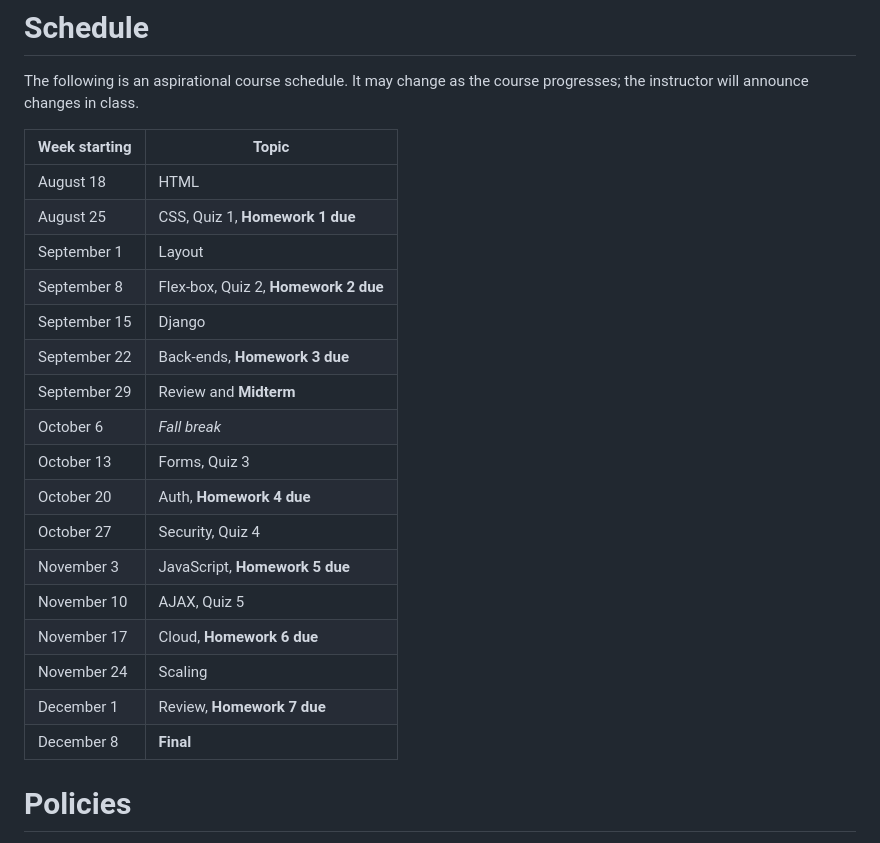
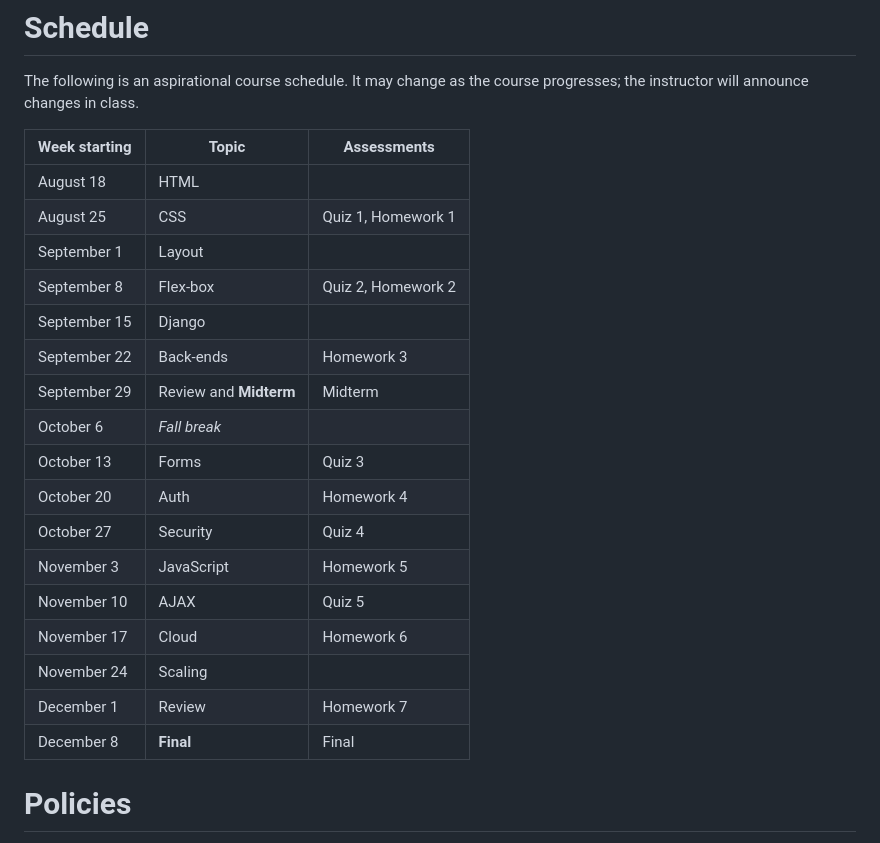
Before and after one commit to utah-cs3550-fa25/assignments, a Markdown page: syllabus.md, the part around the change. Drawn GitHub-style.

Commit message:
Clean up schedule

```diff
--- a/syllabus.md
+++ b/syllabus.md
@@ -133,25 +133,25 @@ is to catch up!
 The following is an aspirational course schedule. It may change as the
 course progresses; the instructor will announce changes in class.
 
-| Week starting | Topic                                |
-|---------------|--------------------------------------|
-| August 18     | HTML                                 |
-| August 25     | CSS, Quiz 1, **Homework 1 due**      |
-| September 1   | Layout                               |
-| September 8   | Flex-box, Quiz 2, **Homework 2 due** |
-| September 15  | Django                               |
-| September 22  | Back-ends, **Homework 3 due**        |
-| September 29  | Review and **Midterm**               |
-| October 6     | *Fall break*                         |
-| October 13    | Forms, Quiz 3                        |
-| October 20    | Auth, **Homework 4 due**             |
-| October 27    | Security, Quiz 4                     |
-| November 3    | JavaScript, **Homework 5 due**       |
-| November 10   | AJAX, Quiz 5                         |
-| November 17   | Cloud, **Homework 6 due**            |
-| November 24   | Scaling                              |
-| December 1    | Review, **Homework 7 due**           |
-| December 8    | **Final**                            |
+| Week starting | Topic                  | Assessments        |
+|---------------|------------------------|--------------------|
+| August 18     | HTML                   |                    |
+| August 25     | CSS                    | Quiz 1, Homework 1 |
+| September 1   | Layout                 |                    |
+| September 8   | Flex-box               | Quiz 2, Homework 2 |
+| September 15  | Django                 |                    |
+| September 22  | Back-ends              | Homework 3         |
+| September 29  | Review and **Midterm** | Midterm            |
+| October 6     | *Fall break*           |                    |
+| October 13    | Forms                  | Quiz 3             |
+| October 20    | Auth                   | Homework 4         |
+| October 27    | Security               | Quiz 4             |
+| November 3    | JavaScript             | Homework 5         |
+| November 10   | AJAX                   | Quiz 5             |
+| November 17   | Cloud                  | Homework 6         |
+| November 24   | Scaling                |                    |
+| December 1    | Review                 | Homework 7         |
+| December 8    | **Final**              | Final              |
 
 # Policies
 
```
